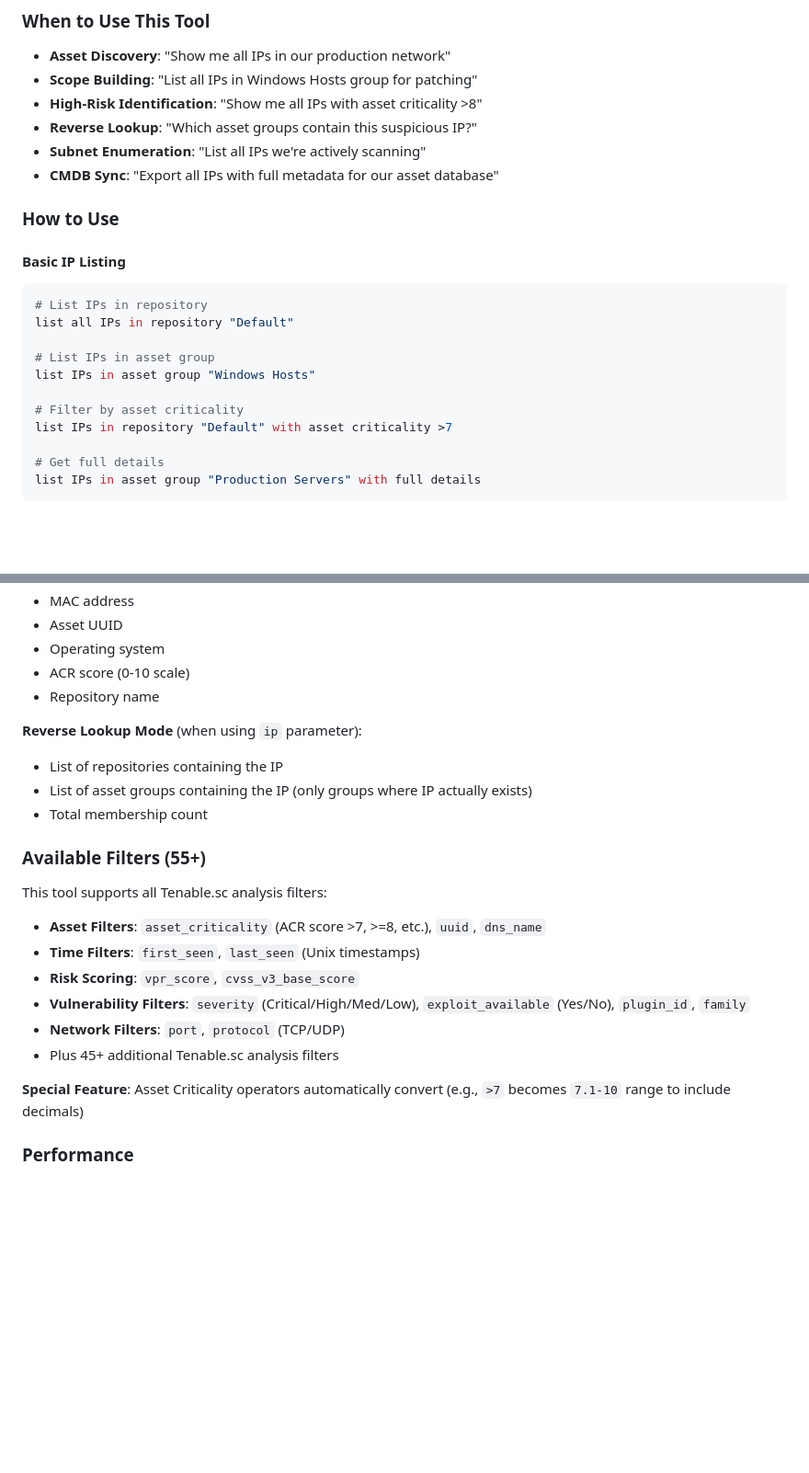
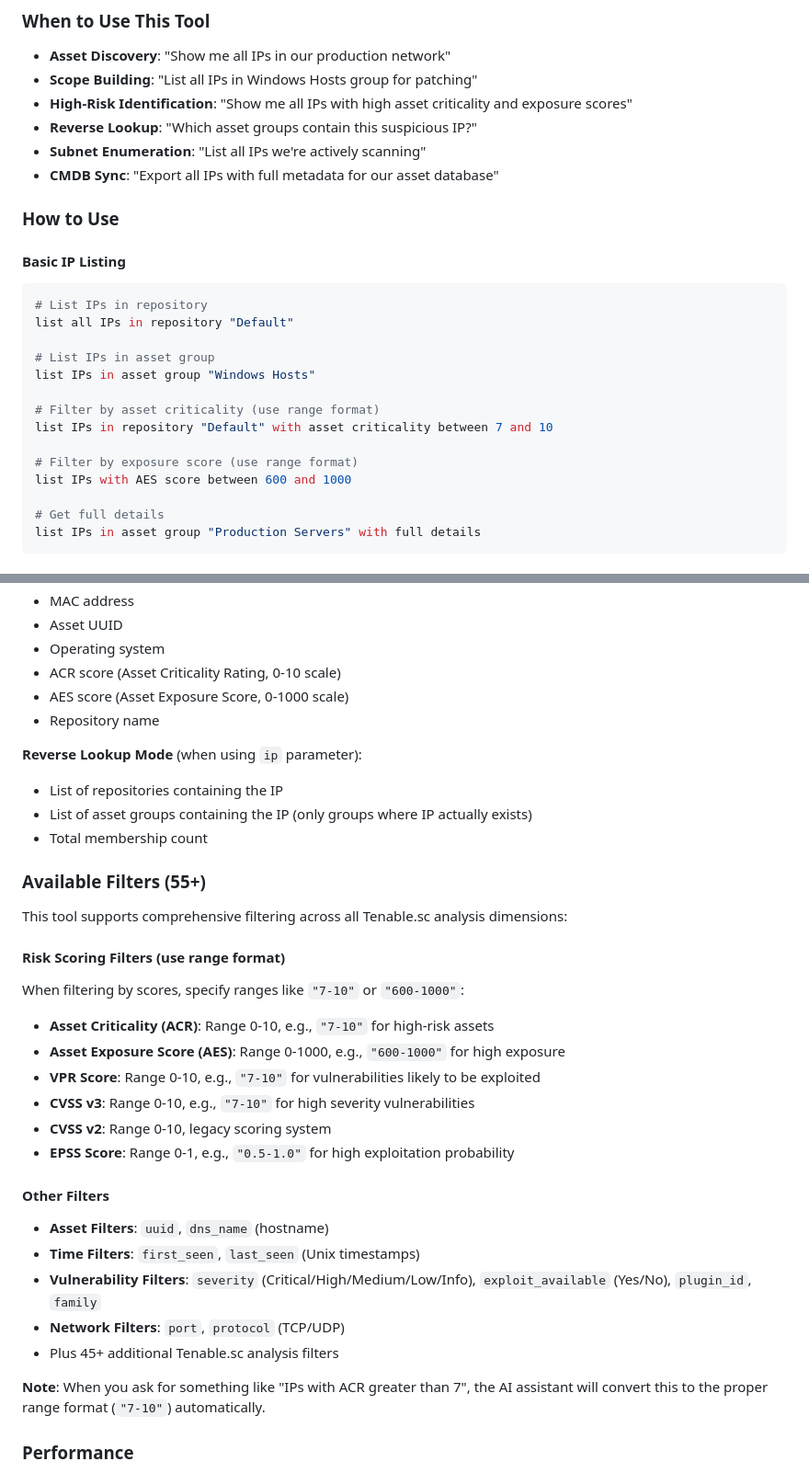
Before and after one commit to ABMJ/tenable-sc-mcp-server, a Markdown page: TOOLS_ROADMAP.md, 2 parts joined by grey strips. Shown at 92% size. GitHub-like rendering; blank space fills up the shorter version.

Commit message:
DOCS: Update Tool 4 roadmap for range format scoring filters
Updates TOOLS_ROADMAP.md Part 1 (User Guide) to reflect scoring filter changes:

User-Facing Changes:
- Examples now show natural language: "between 7 and 10" instead of ">7"
- Added AES (Asset Exposure Score) to filter list and examples
- Documented all 6 scoring filters with clear range examples
- Clarified that AI assistant handles conversion to range format
- Added AES score to detailed output description

Filter Documentation:
- ACR: 0-10 scale (Asset Criticality Rating)
- AES: 0-1000 scale (Asset Exposure Score) - NEW
- VPR: 0-10 scale (Vulnerability Priority Rating)
- CVSS v2/v3: 0-10 scale
- EPSS: 0-1 scale (Exploitation probability)

Note: Removed technical "operator conversion" language from user guide.
Users can still ask naturally ("greater than 7"), AI handles the rest.

```diff
--- a/TOOLS_ROADMAP.md
+++ b/TOOLS_ROADMAP.md
@@ -257,7 +257,7 @@ Lists all IP addresses in a repository or asset group with powerful filtering op
 ### When to Use This Tool
 - **Asset Discovery**: "Show me all IPs in our production network"
 - **Scope Building**: "List all IPs in Windows Hosts group for patching"
-- **High-Risk Identification**: "Show me all IPs with asset criticality >8"
+- **High-Risk Identification**: "Show me all IPs with high asset criticality and exposure scores"
 - **Reverse Lookup**: "Which asset groups contain this suspicious IP?"
 - **Subnet Enumeration**: "List all IPs we're actively scanning"
 - **CMDB Sync**: "Export all IPs with full metadata for our asset database"
@@ -272,8 +272,11 @@ list all IPs in repository "Default"
 # List IPs in asset group
 list IPs in asset group "Windows Hosts"
 
-# Filter by asset criticality
-list IPs in repository "Default" with asset criticality >7
+# Filter by asset criticality (use range format)
+list IPs in repository "Default" with asset criticality between 7 and 10
+
+# Filter by exposure score (use range format)
+list IPs with AES score between 600 and 1000
 
 # Get full details
 list IPs in asset group "Production Servers" with full details
@@ -315,7 +318,8 @@ I am testing tsc_list_ips to [your test scenario]. Please format your response a
 - MAC address
 - Asset UUID
 - Operating system
-- ACR score (0-10 scale)
+- ACR score (Asset Criticality Rating, 0-10 scale)
+- AES score (Asset Exposure Score, 0-1000 scale)
 - Repository name
 
 **Reverse Lookup Mode** (when using `ip` parameter):
@@ -324,15 +328,26 @@ I am testing tsc_list_ips to [your test scenario]. Please format your response a
 - Total membership count
 
 ### Available Filters (55+)
-This tool supports all Tenable.sc analysis filters:
-- **Asset Filters**: `asset_criticality` (ACR score >7, >=8, etc.), `uuid`, `dns_name`
+
+This tool supports comprehensive filtering across all Tenable.sc analysis dimensions:
+
+#### Risk Scoring Filters (use range format)
+When filtering by scores, specify ranges like `"7-10"` or `"600-1000"`:
+- **Asset Criticality (ACR)**: Range 0-10, e.g., `"7-10"` for high-risk assets
+- **Asset Exposure Score (AES)**: Range 0-1000, e.g., `"600-1000"` for high exposure
+- **VPR Score**: Range 0-10, e.g., `"7-10"` for vulnerabilities likely to be exploited
+- **CVSS v3**: Range 0-10, e.g., `"7-10"` for high severity vulnerabilities
+- **CVSS v2**: Range 0-10, legacy scoring system
+- **EPSS Score**: Range 0-1, e.g., `"0.5-1.0"` for high exploitation probability
+
+#### Other Filters
+- **Asset Filters**: `uuid`, `dns_name` (hostname)
 - **Time Filters**: `first_seen`, `last_seen` (Unix timestamps)
-- **Risk Scoring**: `vpr_score`, `cvss_v3_base_score`
-- **Vulnerability Filters**: `severity` (Critical/High/Med/Low), `exploit_available` (Yes/No), `plugin_id`, `family`
+- **Vulnerability Filters**: `severity` (Critical/High/Medium/Low/Info), `exploit_available` (Yes/No), `plugin_id`, `family`
 - **Network Filters**: `port`, `protocol` (TCP/UDP)
 - Plus 45+ additional Tenable.sc analysis filters
 
-**Special Feature**: Asset Criticality operators automatically convert (e.g., `>7` becomes `7.1-10` range to include decimals)
+**Note**: When you ask for something like "IPs with ACR greater than 7", the AI assistant will convert this to the proper range format (`"7-10"`) automatically.
 
 ### Performance
 - **Tokens Used**: 400-3,700 tokens depending on result size
```
Also changed, not shown: other parts of TOOLS_ROADMAP.md (+2 -1 lines).
